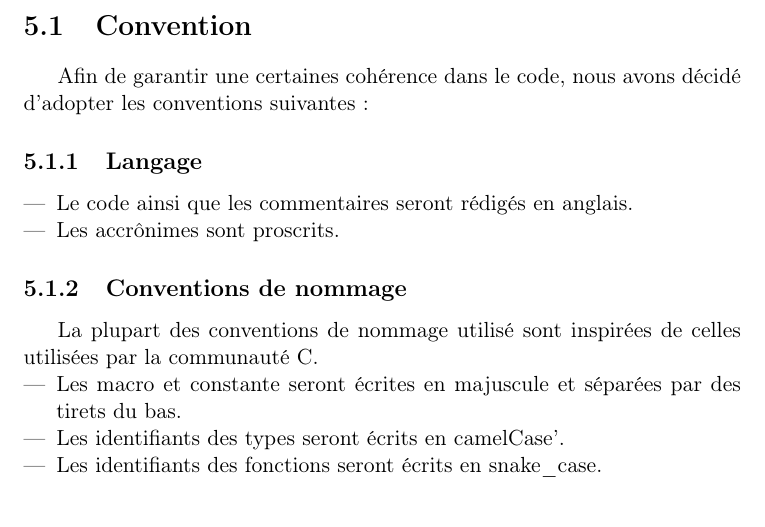
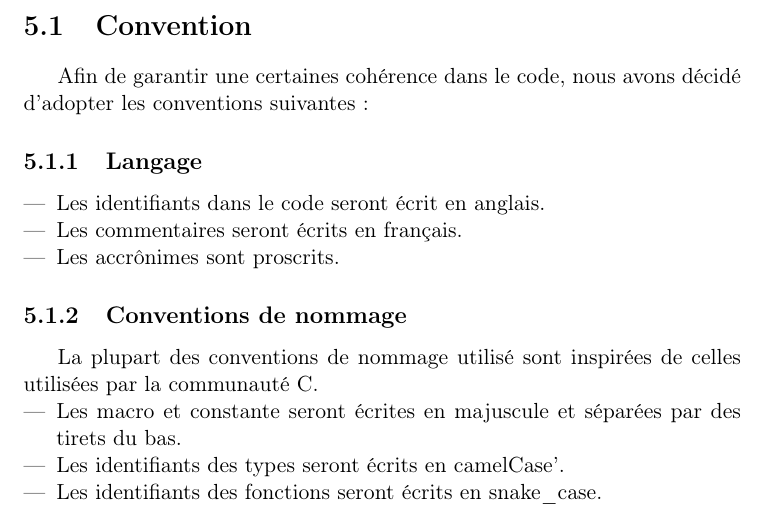
Before and after one commit to AlixANNERAUD/Huffman_compressor, a LaTeX document (rapport/rapport.tex, which reads rapport/developpment/convention.tex): part of page 21 of 21, cut so that both start at the same text. Compiled offline with pdfLaTeX.

Commit message:
Fix an omission

```diff
--- a/rapport/developpment/convention.tex
+++ b/rapport/developpment/convention.tex
@@ -5,7 +5,8 @@ Afin de garantir une certaines cohérence dans le code, nous avons décidé d'ad
 \subsection{Langage}
 
 \begin{itemize}
-    \item Le code ainsi que les commentaires seront rédigés en anglais.
+    \item Les identifiants dans le code seront écrit en anglais.
+    \item Les commentaires seront écrits en français.
     \item Les accrônimes sont proscrits.
 \end{itemize}
 
```
